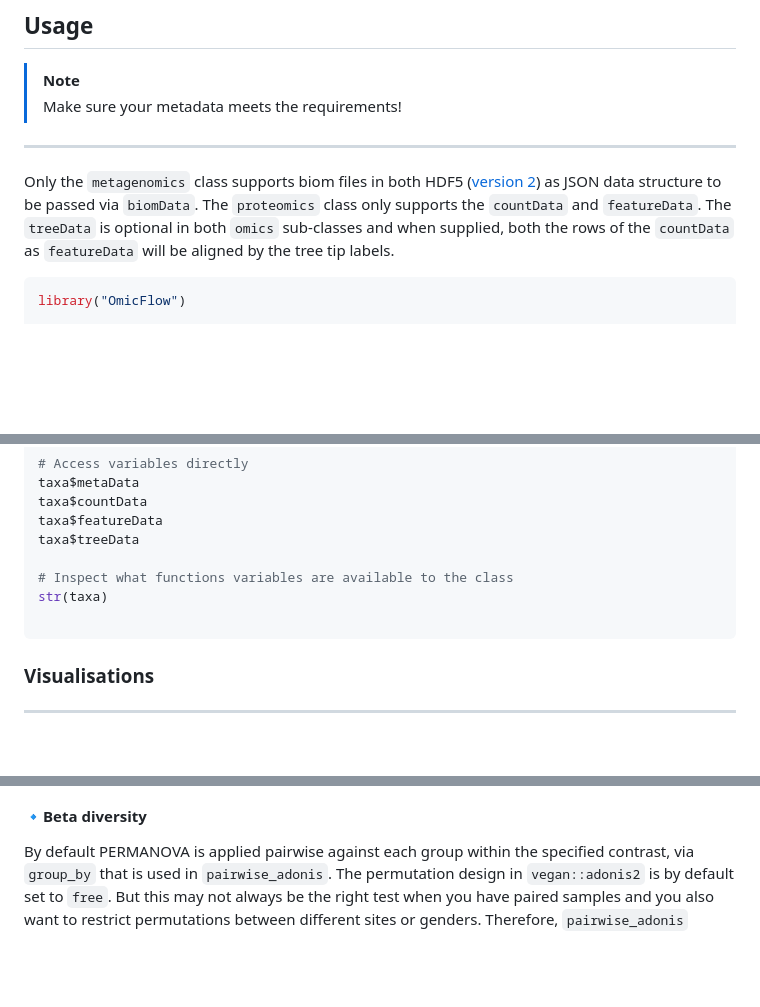
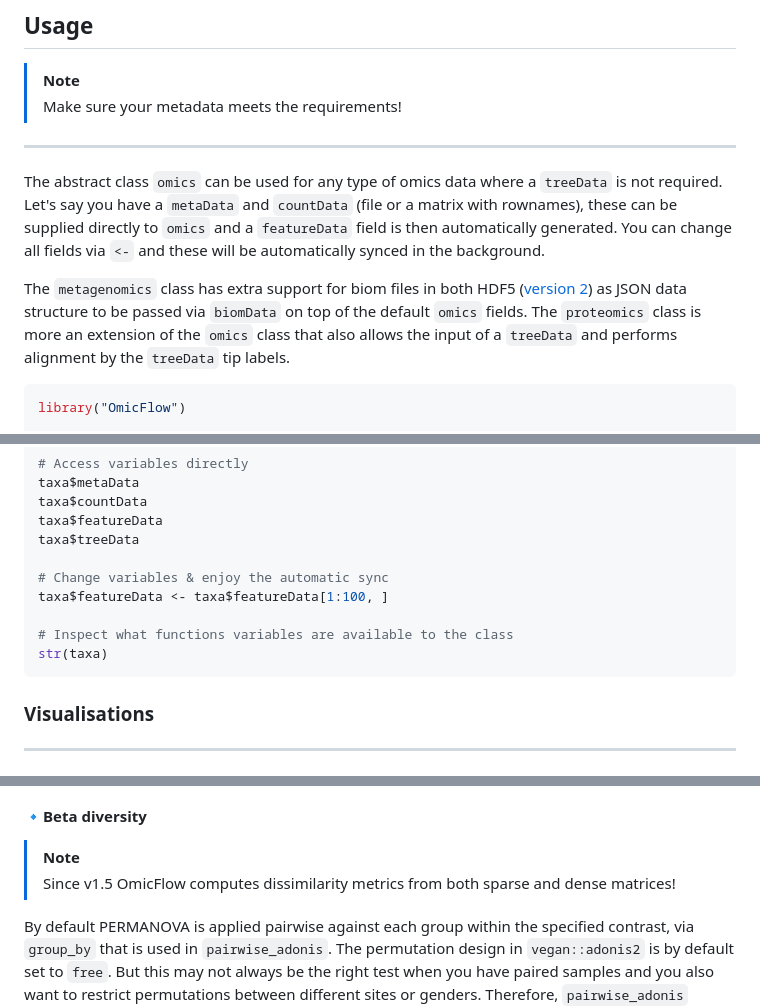
Before and after one commit to agusinac/OmicFlow, a Markdown page: README.md, 3 parts joined by grey strips. GitHub-like rendering; blank space fills up the shorter version.

````diff
--- a/README.md
+++ b/README.md
@@ -77,8 +77,9 @@ taxa$autoFlow(
 > [!NOTE]
 > Make sure your metadata meets the requirements!
 ---
+The abstract class `omics` can be used for any type of omics data where a `treeData` is not required. Let's say you have a `metaData` and `countData` (file or a matrix with rownames), these can be supplied directly to `omics` and a `featureData` field is then automatically generated. You can change all fields via `<-` and these will be automatically synced in the background.
 
-Only the `metagenomics` class supports biom files in both HDF5 ([version 2](https://biom-format.org/documentation/format_versions/biom-2.0.html)) as JSON data structure to be passed via `biomData`. The `proteomics` class only supports the `countData` and `featureData`. The `treeData` is optional in both `omics` sub-classes and when supplied, both the rows of the `countData` as `featureData` will be aligned by the tree tip labels.
+The `metagenomics` class has extra support for biom files in both HDF5 ([version 2](https://biom-format.org/documentation/format_versions/biom-2.0.html)) as JSON data structure to be passed via `biomData` on top of the default `omics` fields. The `proteomics` class is more an extension of the `omics` class that also allows the input of a `treeData` and performs alignment by the `treeData` tip labels.
 ```R
 library("OmicFlow")
 
@@ -103,9 +104,11 @@ taxa$countData
 taxa$featureData
 taxa$treeData
 
+# Change variables & enjoy the automatic sync
+taxa$featureData <- taxa$featureData[1:100, ]
+
 # Inspect what functions variables are available to the class
 str(taxa)
-
 ```
 
 ### Visualisations
@@ -126,6 +129,9 @@ alpha_div$plot
 ![](docs/figures/alphadiv_readme.png)
 
 #### 🔹Beta diversity
+> [!NOTE]
+> Since v1.5 OmicFlow computes dissimilarity metrics from both sparse and dense matrices!
+
 By default PERMANOVA is applied pairwise against each group within the specified contrast, via `group_by` that is used in `pairwise_adonis`. The permutation design in `vegan::adonis2` is by default set to `free`. But this may not always be the right test when you have paired samples and you also want to restrict permutations between different sites or genders. Therefore, `pairwise_adonis` supports a custom permutation design, which can be constructed via [permute](https://cran.r-project.org/web/packages/permute/vignettes/permutations.html) and fed into `vegan::adonis2` as a function via `pairwise_adonis` with the flag `perm_design`. See the examples below.
 ```R
 set.seed(1970)
````
Also changed, not shown: .github/ISSUE_TEMPLATE/bug_report.md (deleted, +0 -24 lines), .github/ISSUE_TEMPLATE/feature_request.md (deleted, +0 -20 lines).
